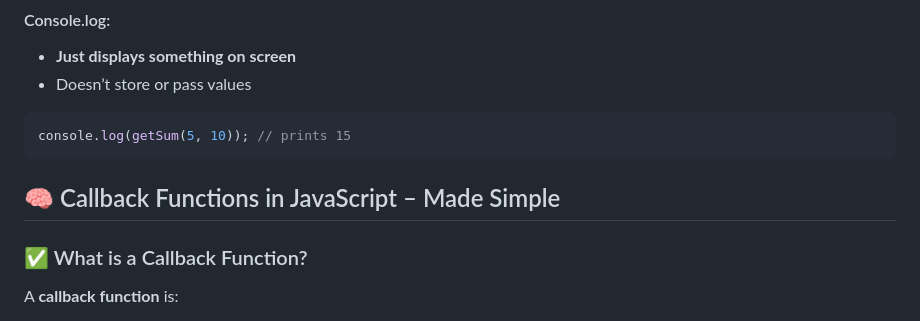
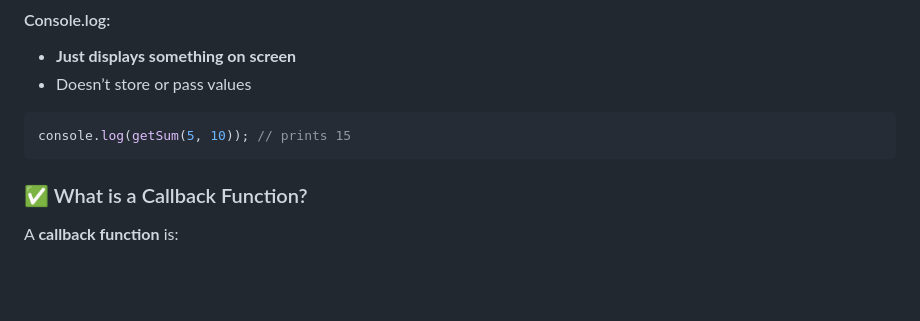
Before and after one commit to rajatuiux/learning-js-react, a Markdown page: material-days/week-4/day22.md, the part around the change. GitHub-like rendering; blank space fills up the shorter version.

````diff
--- a/material-days/week-4/day22.md
+++ b/material-days/week-4/day22.md
@@ -117,8 +117,6 @@ let total = getSum(5, 10); // total is 15
 ```js
 console.log(getSum(5, 10)); // prints 15
 ```
-
-## 🧠 Callback Functions in JavaScript – Made Simple
 
 ### ✅ What is a Callback Function?
 
````
